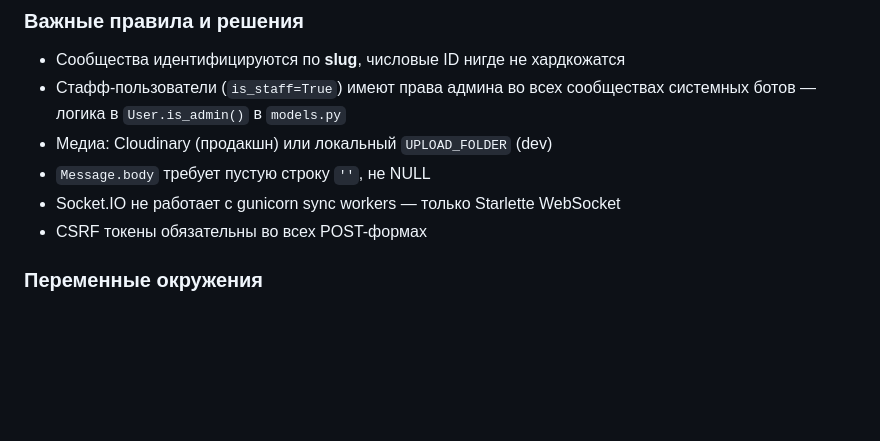
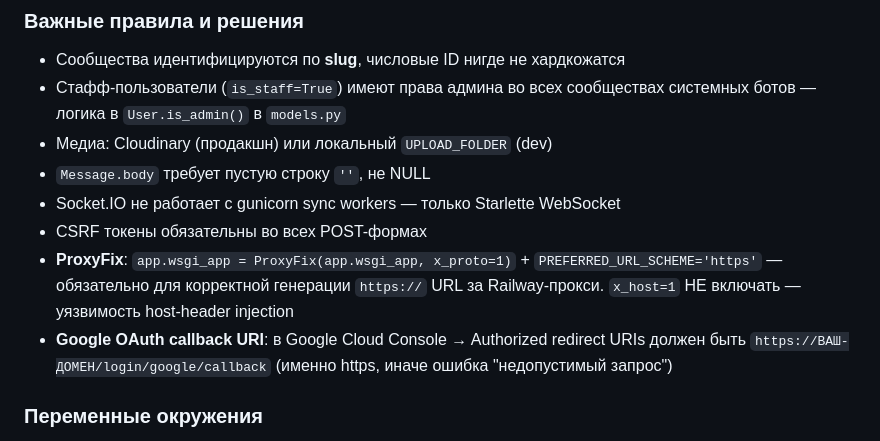
Before and after one commit to Sergqmts/tg_bot, a Markdown page: CLAUDE.md, the part around the change. GitHub-like rendering; blank space fills up the shorter version.

```diff
--- a/CLAUDE.md
+++ b/CLAUDE.md
@@ -49,6 +49,8 @@ static/style.css    — 2169 строк стилей (Tailwind + кастомн
 - `Message.body` требует пустую строку `''`, не NULL
 - Socket.IO не работает с gunicorn sync workers — только Starlette WebSocket
 - CSRF токены обязательны во всех POST-формах
+- **ProxyFix**: `app.wsgi_app = ProxyFix(app.wsgi_app, x_proto=1)` + `PREFERRED_URL_SCHEME='https'` — обязательно для корректной генерации `https://` URL за Railway-прокси. `x_host=1` НЕ включать — уязвимость host-header injection
+- **Google OAuth callback URI**: в Google Cloud Console → Authorized redirect URIs должен быть `https://ВАШ-ДОМЕН/login/google/callback` (именно https, иначе ошибка "недопустимый запрос")
 
 ### Переменные окружения
 `DATABASE_URL`, `SECRET_KEY`, `CLOUDINARY_*`, `GOOGLE_CLIENT_ID`, `GOOGLE_CLIENT_SECRET`, `CLOUDFLARE_TURN_*`, `FREESOUND_API_KEY`, `EDITOR_SERVICE_URL`, `EDITOR_SERVICE_TOKEN`, `EDITOR_JWT_SECRET`, `JWT_SECRET`
```
Also changed, not shown: PROJECT.md (+7 -0 lines).
